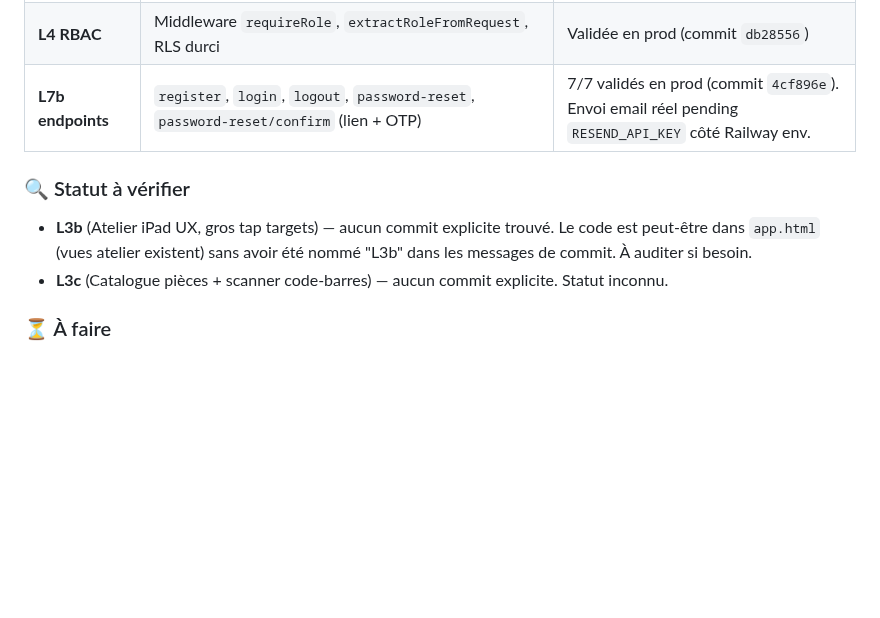
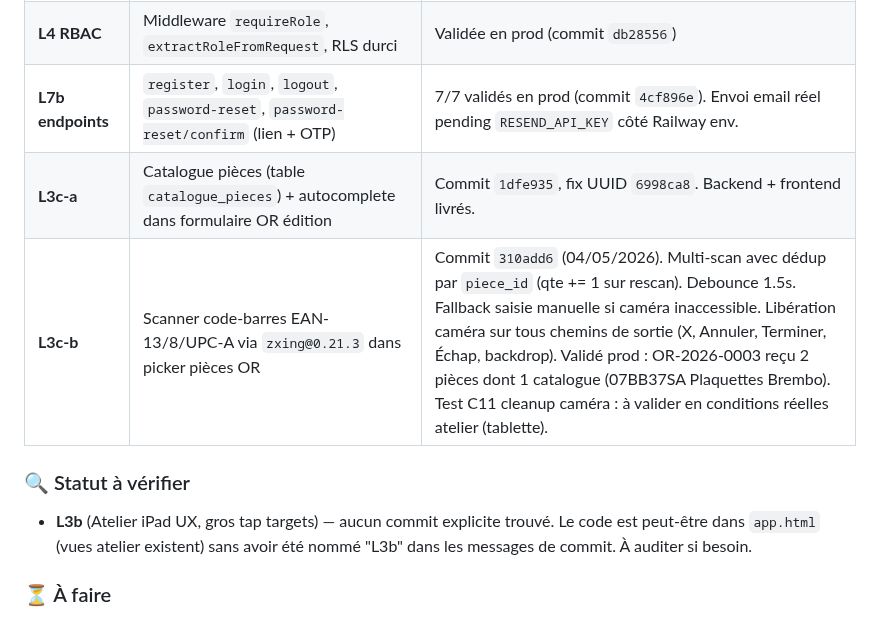
Before and after one commit to motokey63/Motokey-api-1.0, a Markdown page: CLAUDE.md, the part around the change. GitHub-like rendering; blank space fills up the shorter version.

Commit message:
docs: L3c-b scanner EAN livrée et validée prod (commit 310add6)
- Marque L3c-a (catalogue pièces + autocomplete) comme livrée en prod
- Marque L3c-b (scanner zxing EAN-13/8/UPC-A) comme livrée en prod
- Retire L3c du bloc "à vérifier"
- Détails de validation prod inclus (OR-2026-0003, test C11 tablette pending)

Co-Authored-By: Claude Sonnet 4.6 <noreply@anthropic.com>

```diff
--- a/CLAUDE.md
+++ b/CLAUDE.md
@@ -121,11 +121,12 @@ ADMIN
 | **L3a frontend partiel** | Bouton nav OR, liste OR avec filtres, vues comptoir/atelier, formulaire création OR | Voir `loadOR()`, `renderORPage()`, `renderORTable()`, `renderNewOR()` dans `app.html` |
 | **L4 RBAC** | Middleware `requireRole`, `extractRoleFromRequest`, RLS durci | Validée en prod (commit `db28556`) |
 | **L7b endpoints** | `register`, `login`, `logout`, `password-reset`, `password-reset/confirm` (lien + OTP) | 7/7 validés en prod (commit `4cf896e`). Envoi email réel pending `RESEND_API_KEY` côté Railway env. |
+| **L3c-a** | Catalogue pièces (table `catalogue_pieces`) + autocomplete dans formulaire OR édition | Commit `1dfe935`, fix UUID `6998ca8`. Backend + frontend livrés. |
+| **L3c-b** | Scanner code-barres EAN-13/8/UPC-A via `zxing@0.21.3` dans picker pièces OR | Commit `310add6` (04/05/2026). Multi-scan avec dédup par `piece_id` (qte += 1 sur rescan). Debounce 1.5s. Fallback saisie manuelle si caméra inaccessible. Libération caméra sur tous chemins de sortie (X, Annuler, Terminer, Échap, backdrop). Validé prod : OR-2026-0003 reçu 2 pièces dont 1 catalogue (07BB37SA Plaquettes Brembo). Test C11 cleanup caméra : à valider en conditions réelles atelier (tablette). |
 
 ### 🔍 Statut à vérifier
 
 - **L3b** (Atelier iPad UX, gros tap targets) — aucun commit explicite trouvé. Le code est peut-être dans `app.html` (vues atelier existent) sans avoir été nommé "L3b" dans les messages de commit. À auditer si besoin.
-- **L3c** (Catalogue pièces + scanner code-barres) — aucun commit explicite. Statut inconnu.
 
 ### ⏳ À faire
 
```
